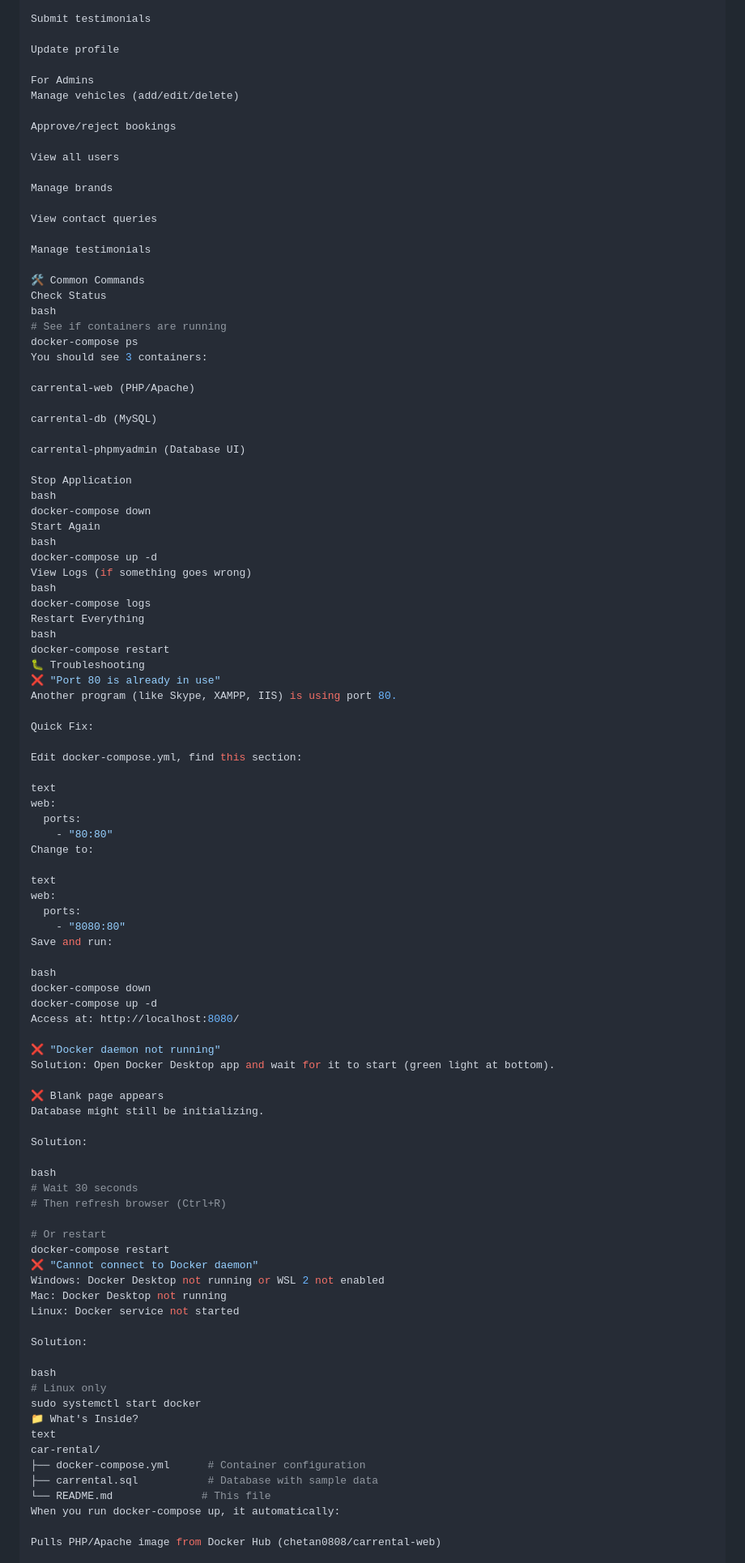
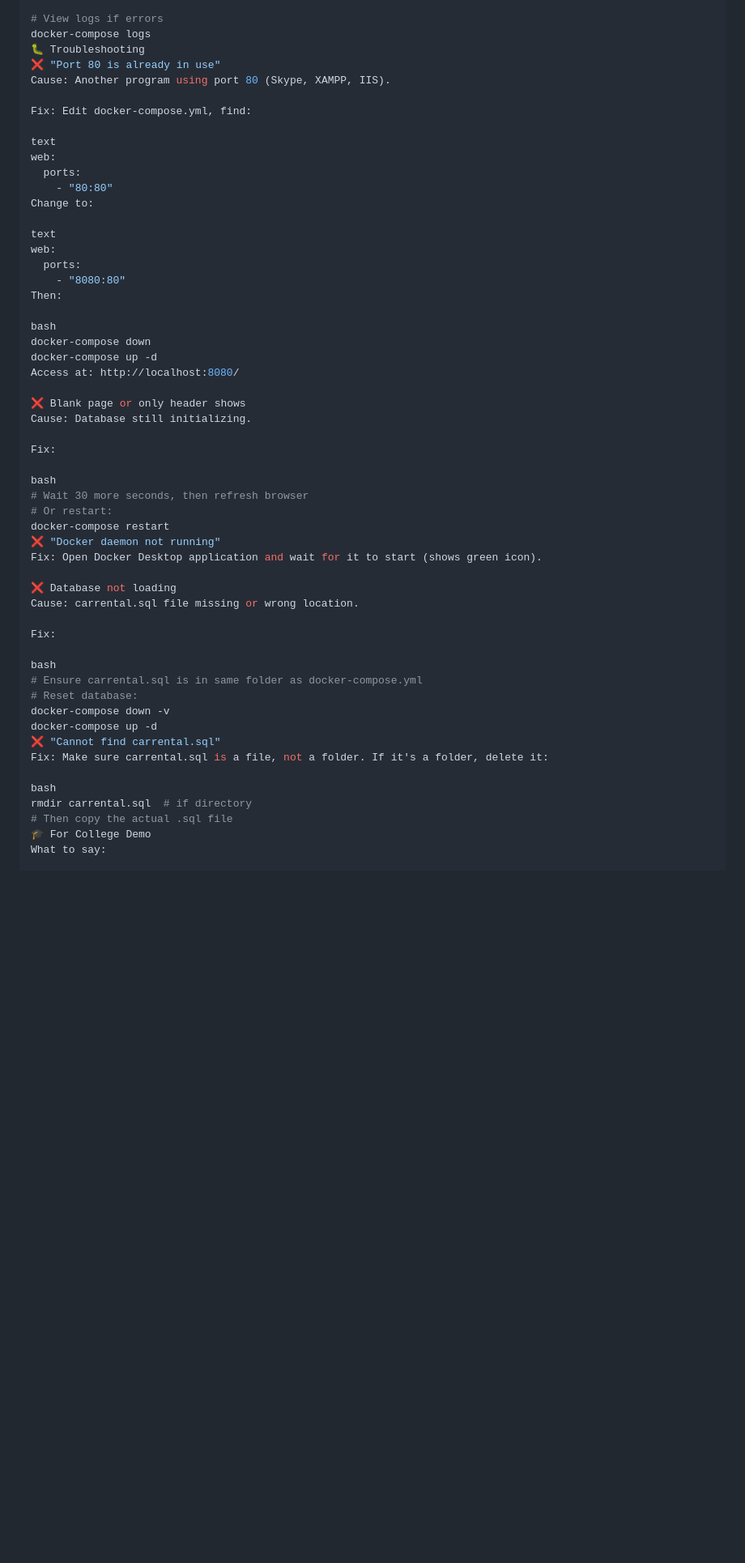
Before and after one commit to chetan080808/car-rental-portal, a Markdown page: using-docker-image/Readme.md, the part around one of its changes. Shown at 81% size. GitHub-like rendering; blank space fills up the shorter version.

Commit message:
Revise README for Docker setup instructions
Updated README to clarify requirements and steps for running the car rental portal using Docker.

```diff
--- a/using-docker-image/Readme.md
+++ b/using-docker-image/Readme.md
@@ -95,53 +68,11 @@ Manage bookings
 
-Submit testimonials
-
-Update profile
-
-For Admins
-Manage vehicles (add/edit/delete)
-
-Approve/reject bookings
-
-View all users
-
-Manage brands
-
-View contact queries
-
-Manage testimonials
-
-🛠️ Common Commands
-Check Status
-bash
-# See if containers are running
-docker-compose ps
-You should see 3 containers:
-
-carrental-web (PHP/Apache)
-
-carrental-db (MySQL)
-
-carrental-phpmyadmin (Database UI)
-
-Stop Application
-bash
-docker-compose down
-Start Again
-bash
-docker-compose up -d
-View Logs (if something goes wrong)
-bash
+# View logs if errors
 docker-compose logs
-Restart Everything
-bash
-docker-compose restart
 🐛 Troubleshooting
 ❌ "Port 80 is already in use"
-Another program (like Skype, XAMPP, IIS) is using port 80.
+Cause: Another program using port 80 (Skype, XAMPP, IIS).
 
-Quick Fix:
-
-Edit docker-compose.yml, find this section:
+Fix: Edit docker-compose.yml, find:
 
 text
 web:
@@ -153,44 +84,41 @@ text
 web:
   ports:
     - "8080:80"
-Save and run:
+Then:
 
 bash
 docker-compose down
 docker-compose up -d
 Access at: http://localhost:8080/
 
-❌ "Docker daemon not running"
-Solution: Open Docker Desktop app and wait for it to start (green light at bottom).
+❌ Blank page or only header shows
+Cause: Database still initializing.
 
-❌ Blank page appears
-Database might still be initializing.
-
-Solution:
+Fix:
 
 bash
-# Wait 30 seconds
-# Then refresh browser (Ctrl+R)
+# Wait 30 more seconds, then refresh browser
+# Or restart:
+docker-compose restart
+❌ "Docker daemon not running"
+Fix: Open Docker Desktop application and wait for it to start (shows green icon).
 
-# Or restart
-docker-compose restart
-❌ "Cannot connect to Docker daemon"
-Windows: Docker Desktop not running or WSL 2 not enabled
-Mac: Docker Desktop not running
-Linux: Docker service not started
+❌ Database not loading
+Cause: carrental.sql file missing or wrong location.
 
-Solution:
+Fix:
 
 bash
-# Linux only
-sudo systemctl start docker
-📁 What's Inside?
-text
-car-rental/
-├── docker-compose.yml      # Container configuration
-├── carrental.sql           # Database with sample data
-└── README.md              # This file
-When you run docker-compose up, it automatically:
+# Ensure carrental.sql is in same folder as docker-compose.yml
+# Reset database:
+docker-compose down -v
+docker-compose up -d
+❌ "Cannot find carrental.sql"
+Fix: Make sure carrental.sql is a file, not a folder. If it's a folder, delete it:
 
-Pulls PHP/Apache image from Docker Hub (chetan0808/carrental-web)
+bash
+rmdir carrental.sql  # if directory
+# Then copy the actual .sql file
+🎓 For College Demo
+What to say:
 
```
Also changed, not shown: other parts of using-docker-image/Readme.md (+77 -227 lines).
